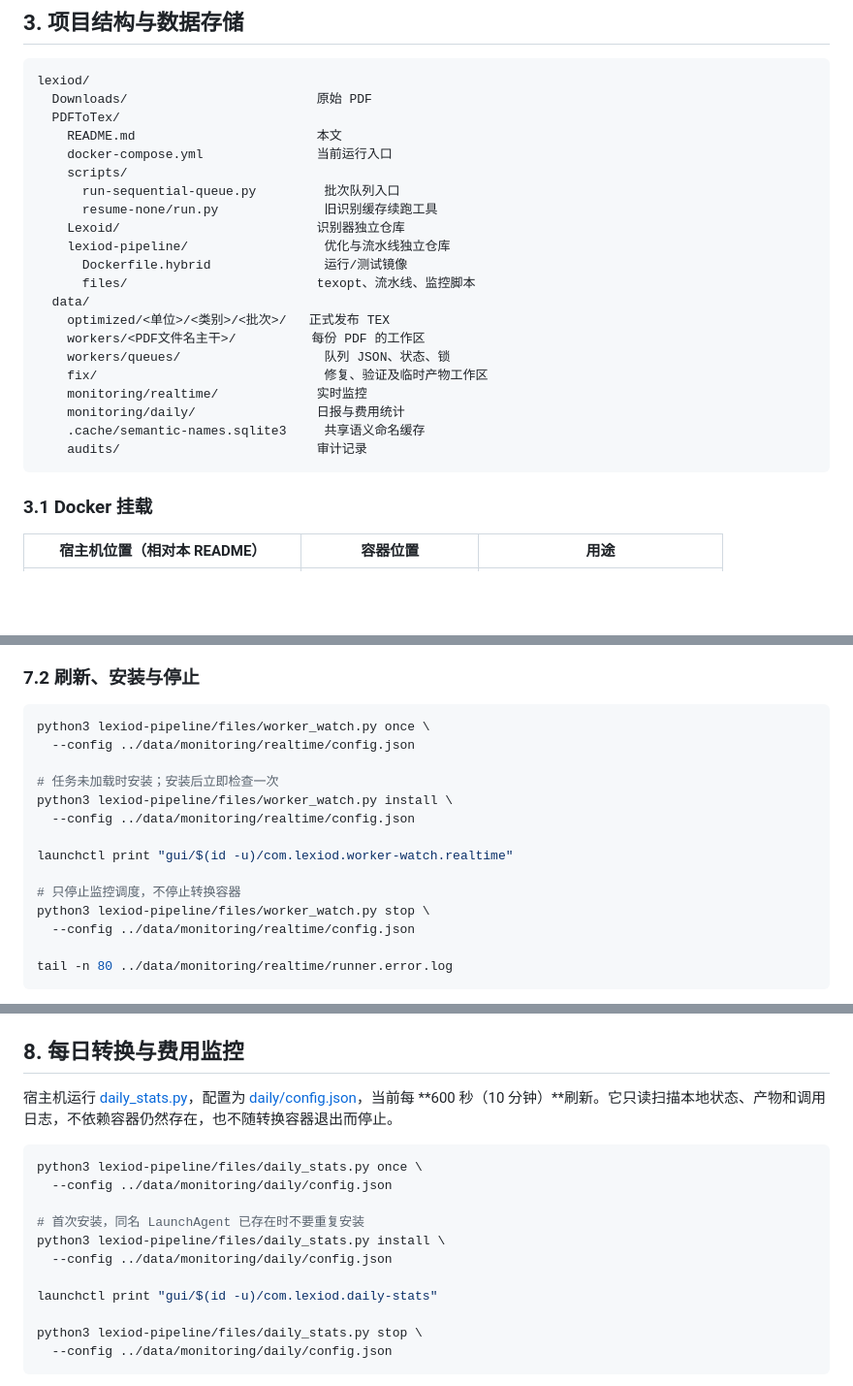
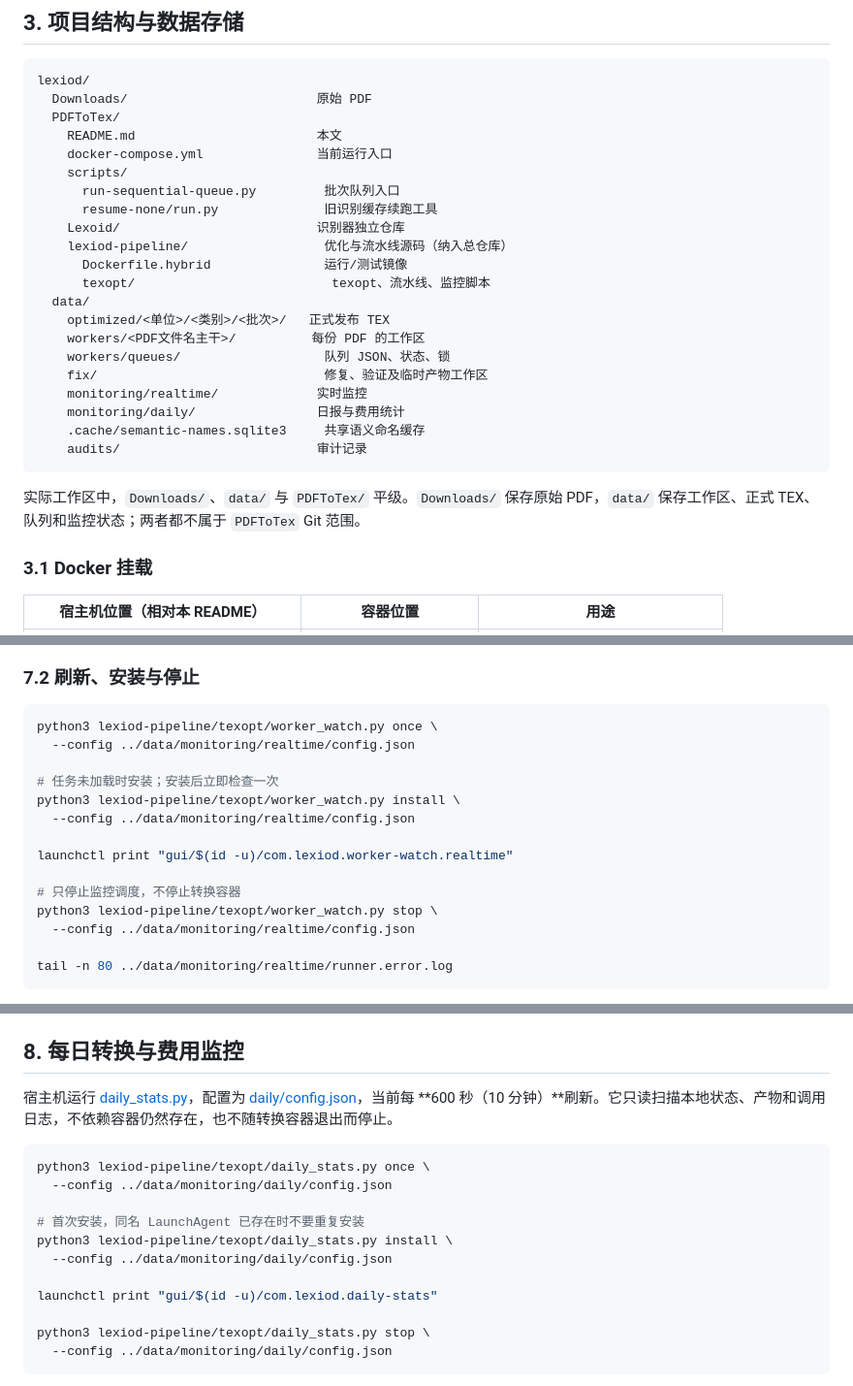
Before and after one commit to Maxrayyy/PDFToTex, a Markdown page: README.md, 3 parts joined by grey strips. Shown at 97% size. GitHub-like rendering; blank space fills up the shorter version.

````diff
--- a/README.md
+++ b/README.md
@@ -86,9 +86,9 @@ lexiod/
       run-sequential-queue.py         批次队列入口
       resume-none/run.py              旧识别缓存续跑工具
     Lexoid/                          识别器独立仓库
-    lexiod-pipeline/                  优化与流水线独立仓库
+    lexiod-pipeline/                  优化与流水线源码（纳入总仓库）
       Dockerfile.hybrid               运行/测试镜像
-      files/                         texopt、流水线、监控脚本
+      texopt/                          texopt、流水线、监控脚本
   data/
     optimized/<单位>/<类别>/<批次>/   正式发布 TEX
     workers/<PDF文件名主干>/          每份 PDF 的工作区
@@ -99,6 +99,8 @@ lexiod/
     .cache/semantic-names.sqlite3     共享语义命名缓存
     audits/                          审计记录
 ```
+
+实际工作区中，`Downloads/`、`data/` 与 `PDFToTex/` 平级。`Downloads/` 保存原始 PDF，`data/` 保存工作区、正式 TEX、队列和监控状态；两者都不属于 `PDFToTex` Git 范围。
 
 ### 3.1 Docker 挂载
 
@@ -306,17 +308,17 @@ PDF 清单来自 `data/workers/queues/*.status.json`，只有 `status=done` 且
 ### 7.2 刷新、安装与停止
 
 ```bash
-python3 lexiod-pipeline/files/worker_watch.py once \
+python3 lexiod-pipeline/texopt/worker_watch.py once \
   --config ../data/monitoring/realtime/config.json
 
 # 任务未加载时安装；安装后立即检查一次
-python3 lexiod-pipeline/files/worker_watch.py install \
+python3 lexiod-pipeline/texopt/worker_watch.py install \
   --config ../data/monitoring/realtime/config.json
 
 launchctl print "gui/$(id -u)/com.lexiod.worker-watch.realtime"
 
 # 只停止监控调度，不停止转换容器
-python3 lexiod-pipeline/files/worker_watch.py stop \
+python3 lexiod-pipeline/texopt/worker_watch.py stop \
   --config ../data/monitoring/realtime/config.json
 
 tail -n 80 ../data/monitoring/realtime/runner.error.log
@@ -362,15 +364,15 @@ tail -n 80 ../data/monitoring/realtime/runner.error.log
 
 ```bash
-python3 lexiod-pipeline/files/daily_stats.py once \
+python3 lexiod-pipeline/texopt/daily_stats.py once \
   --config ../data/monitoring/daily/config.json
 
 # 首次安装，同名 LaunchAgent 已存在时不要重复安装
-python3 lexiod-pipeline/files/daily_stats.py install \
+python3 lexiod-pipeline/texopt/daily_stats.py install \
   --config ../data/monitoring/daily/config.json
 
 launchctl print "gui/$(id -u)/com.lexiod.daily-stats"
 
-python3 lexiod-pipeline/files/daily_stats.py stop \
+python3 lexiod-pipeline/texopt/daily_stats.py stop \
   --config ../data/monitoring/daily/config.json
 ```
 
````
Also changed, not shown: other parts of README.md (+7 -7 lines), docs/ARCHITECTURE.md (added, +45 -0 lines), 1 other file.
